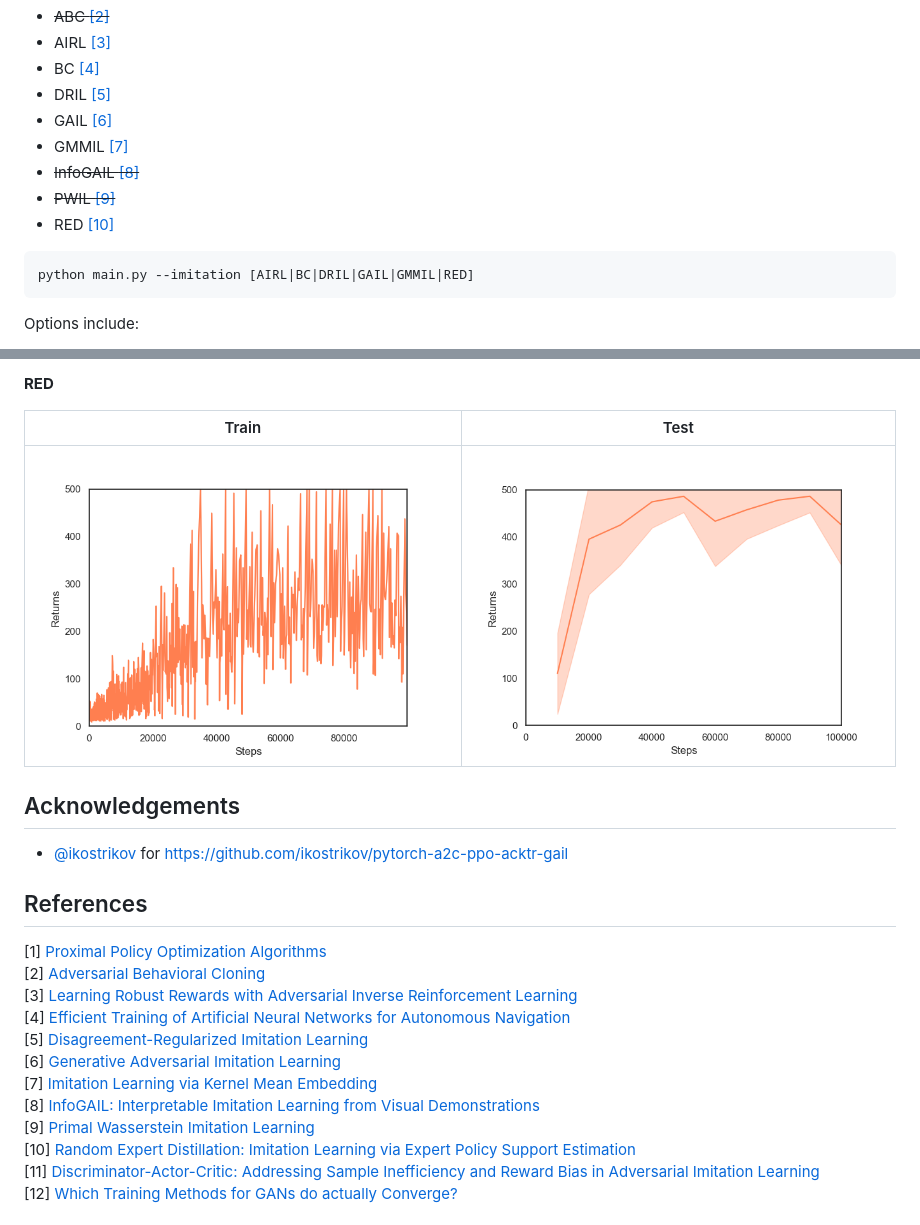
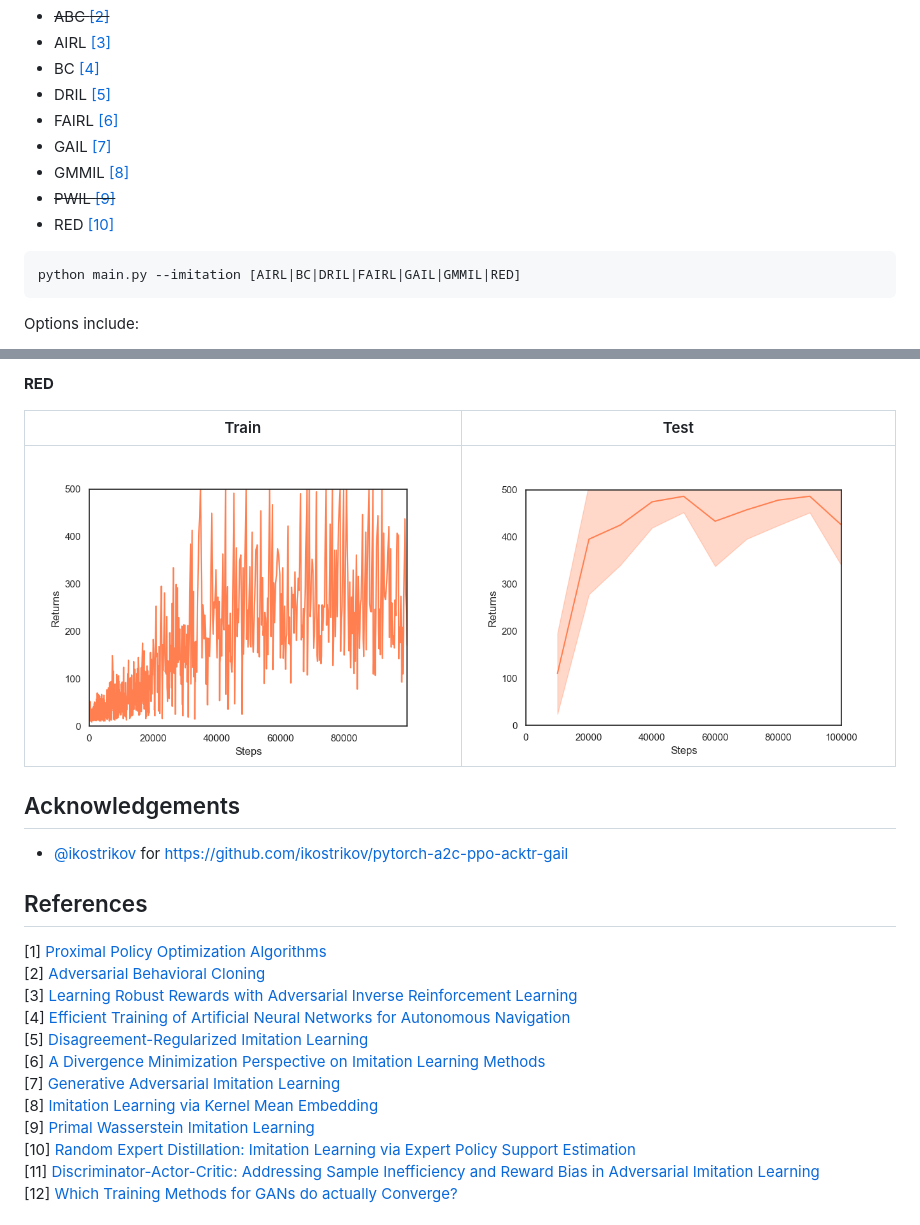
Before and after one commit to Kaixhin/imitation-learning, a Markdown page: README.md, 2 parts joined by grey strips. Drawn GitHub-style.

````diff
--- a/README.md
+++ b/README.md
@@ -8,14 +8,14 @@ Imitation learning algorithms (with PPO [[1]](#references)):
 - AIRL [[3]](#references)
 - BC [[4]](#references)
 - DRIL [[5]](#references)
-- GAIL [[6]](#references)
-- GMMIL [[7]](#references)
-- ~~InfoGAIL [[8]](#references)~~
+- FAIRL [[6]](#references)
+- GAIL [[7]](#references)
+- GMMIL [[8]](#references)
 - ~~PWIL [[9]](#references)~~
 - RED [[10]](#references)
 
 ```
-python main.py --imitation [AIRL|BC|DRIL|GAIL|GMMIL|RED]
+python main.py --imitation [AIRL|BC|DRIL|FAIRL|GAIL|GMMIL|RED]
 ```
 
 Options include:
@@ -82,9 +88,9 @@ References
 [3] [Learning Robust Rewards with Adversarial Inverse Reinforcement Learning](https://arxiv.org/abs/1710.11248)
 [4] [Efficient Training of Artificial Neural Networks for Autonomous Navigation](https://www.mitpressjournals.org/doi/abs/10.1162/neco.1991.3.1.88?journalCode=neco)
 [5] [Disagreement-Regularized Imitation Learning](https://openreview.net/forum?id=rkgbYyHtwB)
-[6] [Generative Adversarial Imitation Learning](https://arxiv.org/abs/1606.03476)
-[7] [Imitation Learning via Kernel Mean Embedding](https://www.aaai.org/ocs/index.php/AAAI/AAAI18/paper/viewPaper/16807)
-[8] [InfoGAIL: Interpretable Imitation Learning from Visual Demonstrations](https://arxiv.org/abs/1703.08840)
+[6] [A Divergence Minimization Perspective on Imitation Learning Methods](https://arxiv.org/abs/1911.02256)
+[7] [Generative Adversarial Imitation Learning](https://arxiv.org/abs/1606.03476)
+[8] [Imitation Learning via Kernel Mean Embedding](https://www.aaai.org/ocs/index.php/AAAI/AAAI18/paper/viewPaper/16807)
 [9] [Primal Wasserstein Imitation Learning](https://arxiv.org/abs/2006.04678)
 [10] [Random Expert Distillation: Imitation Learning via Expert Policy Support Estimation](https://arxiv.org/abs/1905.06750)
 [11] [Discriminator-Actor-Critic: Addressing Sample Inefficiency and Reward Bias in Adversarial Imitation Learning](https://arxiv.org/abs/1809.02925)
````
Also changed, not shown: other parts of README.md (+10 -4 lines), figures/fairl_test_returns.png (added), figures/fairl_train_returns.png (added), 3 other files.
